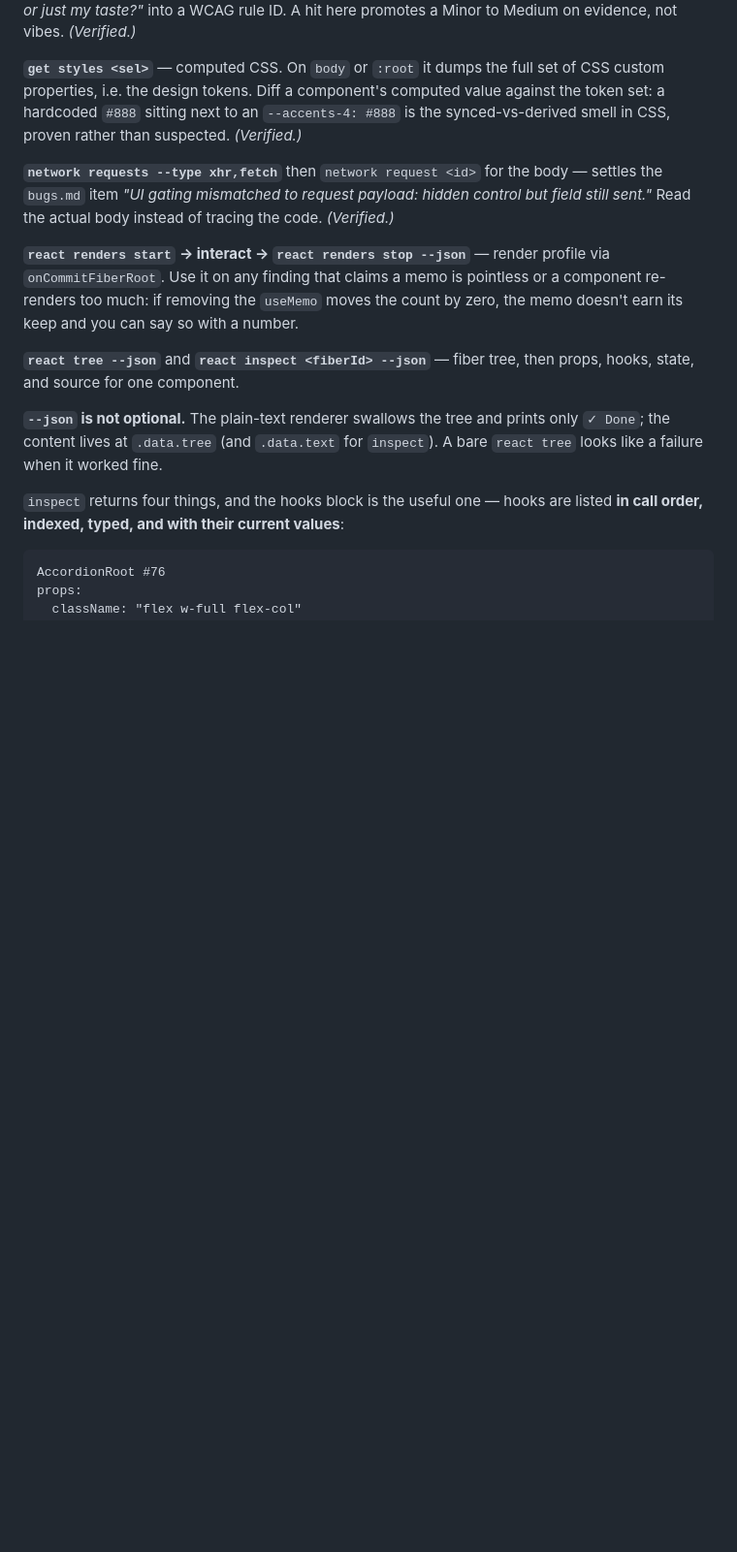
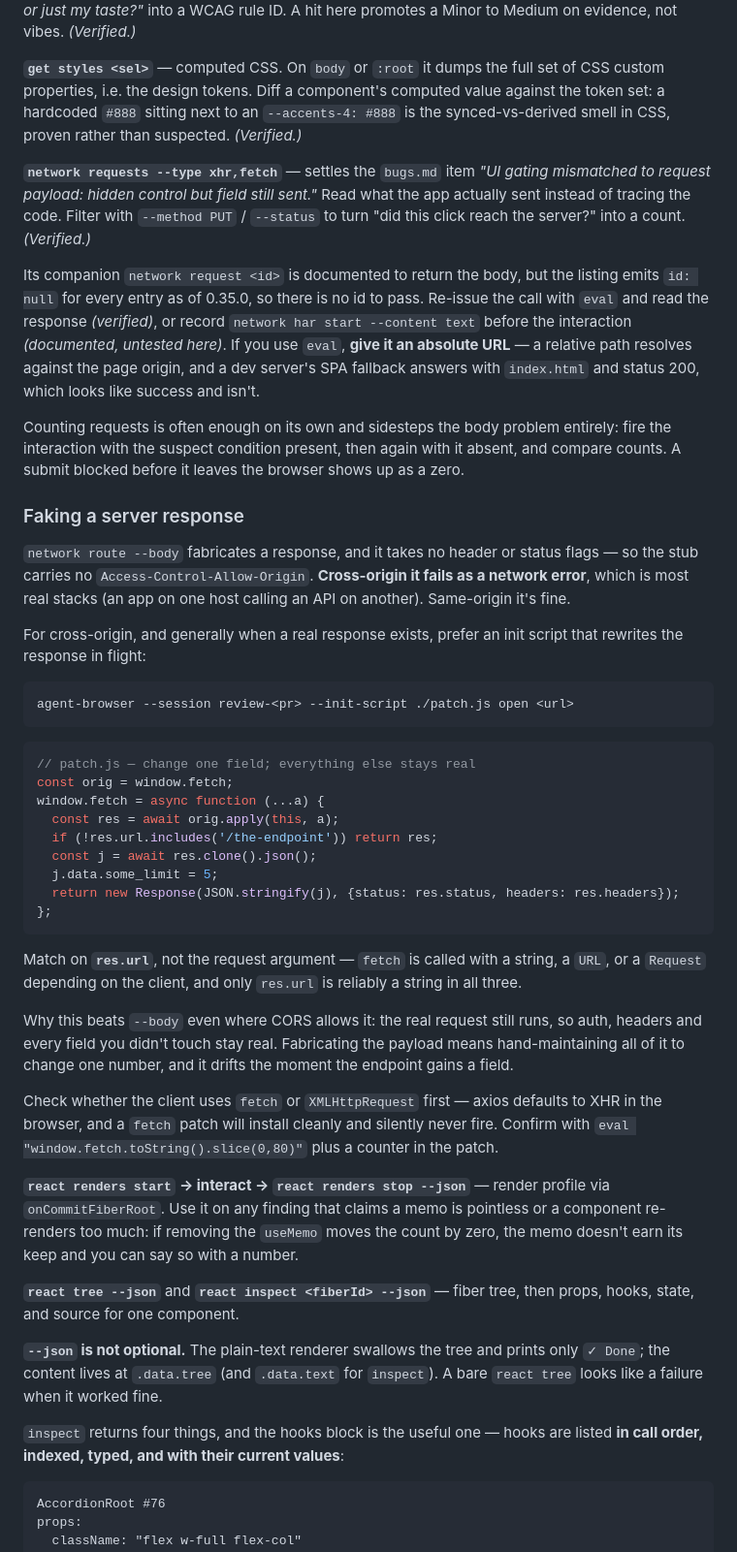
Before and after one commit to teallarson/skills, a Markdown page: lean-pr-review-visual/reference/evidence.md, the part around one of its changes. Shown at 97% size. Rendered like a GitHub page; blank space fills up the shorter version.

````diff
--- a/lean-pr-review-visual/reference/evidence.md
+++ b/lean-pr-review-visual/reference/evidence.md
@@ -59,9 +80,57 @@ CSS custom properties, i.e. the design tokens. Diff a component's computed value
 against the token set: a hardcoded `#888` sitting next to an `--accents-4: #888` is
 the synced-vs-derived smell in CSS, proven rather than suspected. *(Verified.)*
 
-**`network requests --type xhr,fetch`** then `network request <id>` for the body —
-settles the `bugs.md` item *"UI gating mismatched to request payload: hidden control
-but field still sent."* Read the actual body instead of tracing the code. *(Verified.)*
+**`network requests --type xhr,fetch`** — settles the `bugs.md` item *"UI gating
+mismatched to request payload: hidden control but field still sent."* Read what the app
+actually sent instead of tracing the code. Filter with `--method PUT` / `--status` to turn
+"did this click reach the server?" into a count. *(Verified.)*
+
+Its companion `network request <id>` is documented to return the body, but the listing
+emits `id: null` for every entry as of 0.35.0, so there is no id to pass. Re-issue the call
+with `eval` and read the response *(verified)*, or record `network har start --content text`
+before the interaction *(documented, untested here)*. If you use `eval`, **give it an absolute URL** — a
+relative path resolves against the page origin, and a dev server's SPA fallback answers with
+`index.html` and status 200, which looks like success and isn't.
+
+Counting requests is often enough on its own and sidesteps the body problem entirely: fire
+the interaction with the suspect condition present, then again with it absent, and compare
+counts. A submit blocked before it leaves the browser shows up as a zero.
+
+### Faking a server response
+
+`network route --body` fabricates a response, and it takes no header or status flags — so the
+stub carries no `Access-Control-Allow-Origin`. **Cross-origin it fails as a network error**, which
+is most real stacks (an app on one host calling an API on another). Same-origin it's fine.
+
+For cross-origin, and generally when a real response exists, prefer an init script that rewrites
+the response in flight:
+
+```bash
+agent-browser --session review-<pr> --init-script ./patch.js open <url>
+```
+
+```js
+// patch.js — change one field; everything else stays real
+const orig = window.fetch;
+window.fetch = async function (...a) {
+  const res = await orig.apply(this, a);
+  if (!res.url.includes('/the-endpoint')) return res;
+  const j = await res.clone().json();
+  j.data.some_limit = 5;
+  return new Response(JSON.stringify(j), {status: res.status, headers: res.headers});
+};
+```
+
+Match on **`res.url`**, not the request argument — `fetch` is called with a string, a `URL`, or a
+`Request` depending on the client, and only `res.url` is reliably a string in all three.
+
+Why this beats `--body` even where CORS allows it: the real request still runs, so auth, headers
+and every field you didn't touch stay real. Fabricating the payload means hand-maintaining all of
+it to change one number, and it drifts the moment the endpoint gains a field.
+
+Check whether the client uses `fetch` or `XMLHttpRequest` first — axios defaults to XHR in the
+browser, and a `fetch` patch will install cleanly and silently never fire. Confirm with
+`eval "window.fetch.toString().slice(0,80)"` plus a counter in the patch.
 
 **`react renders start` → interact → `react renders stop --json`** — render profile
 via `onCommitFiberRoot`. Use it on any finding that claims a memo is pointless or a
````
Also changed, not shown: other parts of lean-pr-review-visual/reference/evidence.md (+23 -2 lines), lean-pr-review-visual/SKILL.md (+24 -4 lines).
